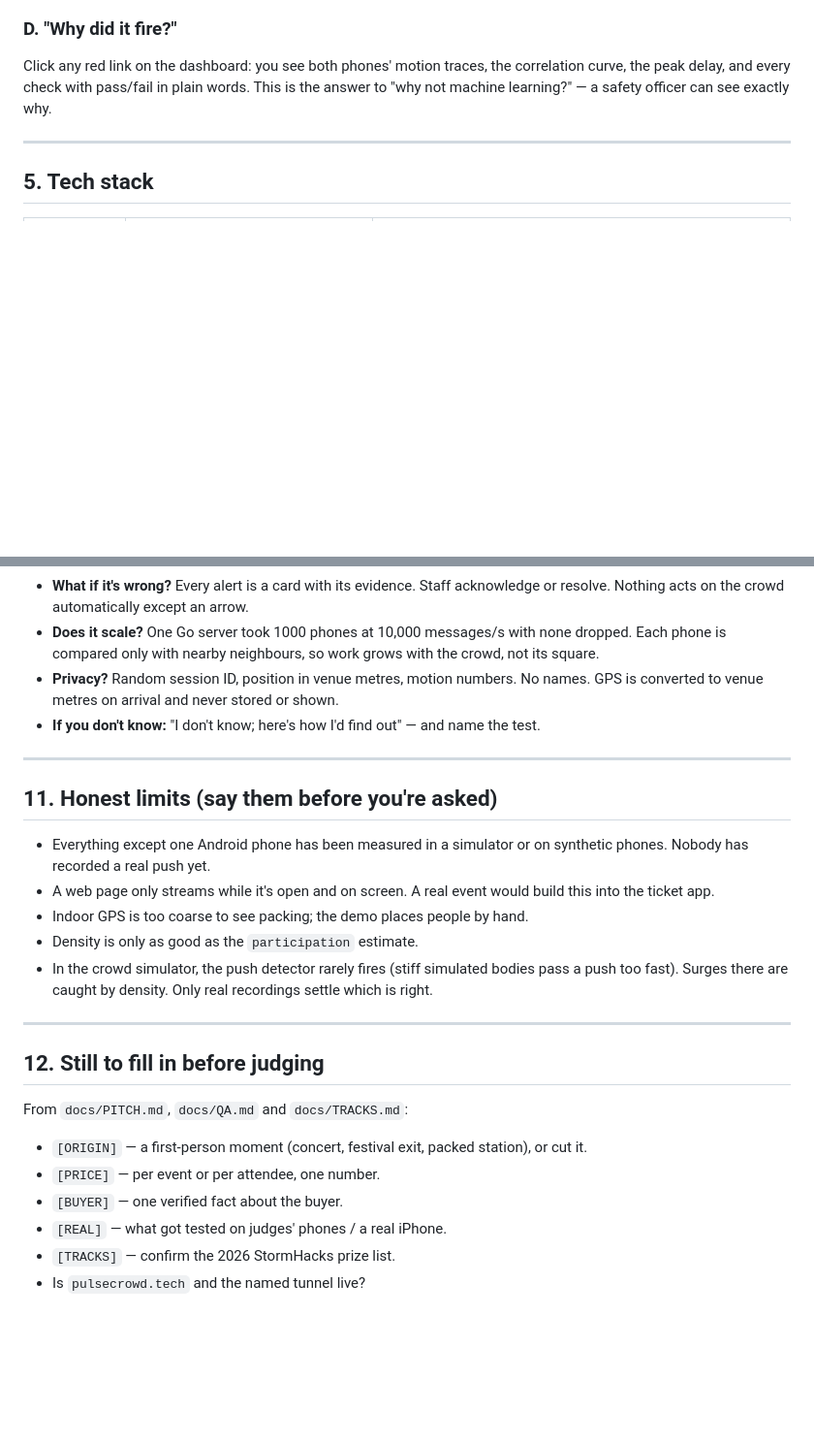
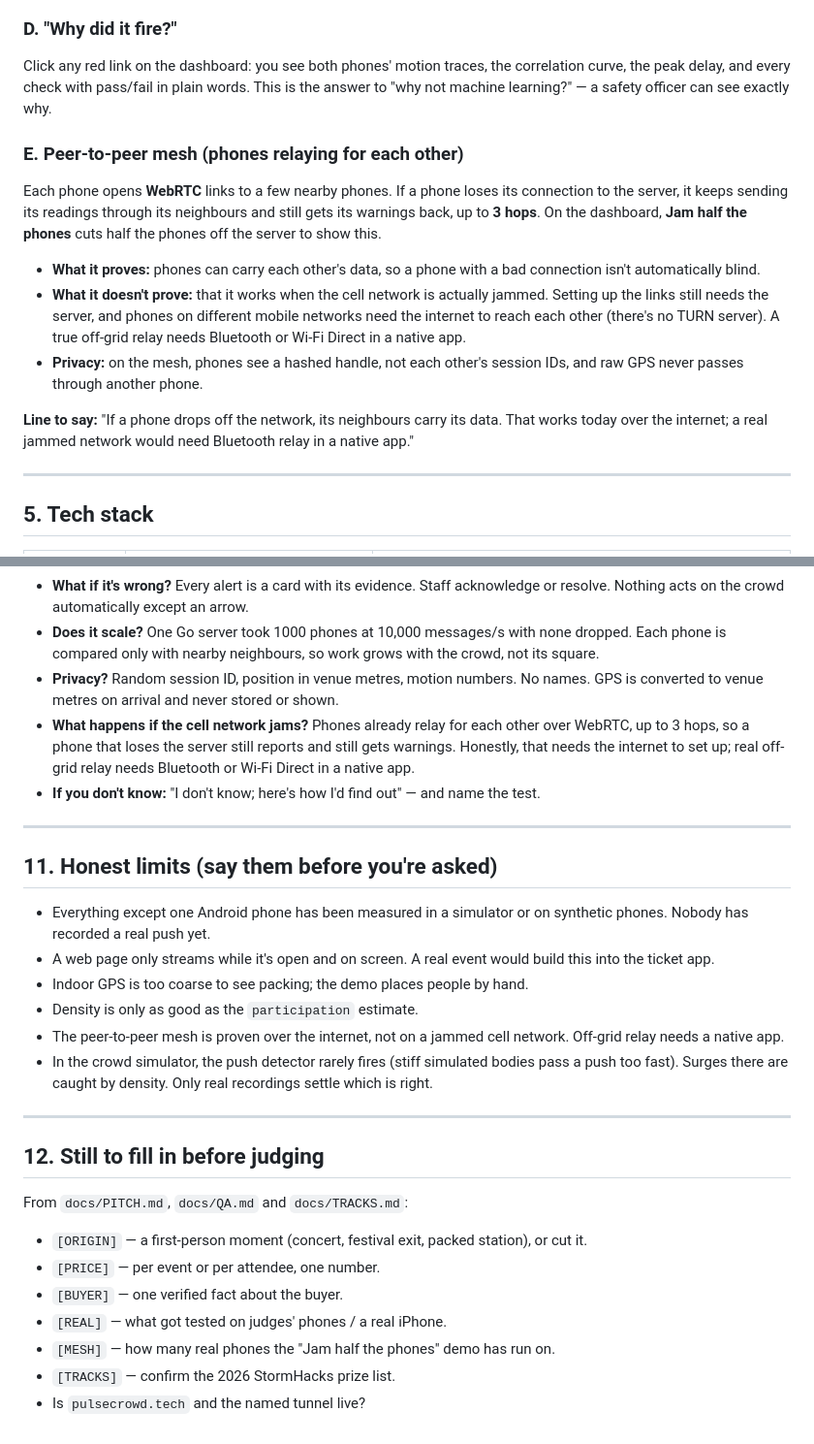
Before and after one commit to Drivera0/crowd-crush, a Markdown page: docs/PRESENTER-GUIDE.md, 2 parts joined by grey strips. Shown at 97% size. GitHub-like rendering; blank space fills up the shorter version.

Commit message:
Presenter guide: add peer-to-peer mesh section, Q&A and limit

```diff
--- a/docs/PRESENTER-GUIDE.md
+++ b/docs/PRESENTER-GUIDE.md
@@ -91,6 +91,16 @@ For each phone in danger the server computes a direction toward fewer people (do
 ### D. "Why did it fire?"
 
 Click any red link on the dashboard: you see both phones' motion traces, the correlation curve, the peak delay, and every check with pass/fail in plain words. This is the answer to "why not machine learning?" — a safety officer can see exactly why.
+
+### E. Peer-to-peer mesh (phones relaying for each other)
+
+Each phone opens **WebRTC** links to a few nearby phones. If a phone loses its connection to the server, it keeps sending its readings through its neighbours and still gets its warnings back, up to **3 hops**. On the dashboard, **Jam half the phones** cuts half the phones off the server to show this.
+
+- **What it proves:** phones can carry each other's data, so a phone with a bad connection isn't automatically blind.
+- **What it doesn't prove:** that it works when the cell network is actually jammed. Setting up the links still needs the server, and phones on different mobile networks need the internet to reach each other (there's no TURN server). A true off-grid relay needs Bluetooth or Wi-Fi Direct in a native app.
+- **Privacy:** on the mesh, phones see a hashed handle, not each other's session IDs, and raw GPS never passes through another phone.
+
+**Line to say:** "If a phone drops off the network, its neighbours carry its data. That works today over the internet; a real jammed network would need Bluetooth relay in a native app."
 
 ---
 
@@ -216,6 +226,7 @@ Full list (27 questions): `docs/QA.md`.
 - **What if it's wrong?** Every alert is a card with its evidence. Staff acknowledge or resolve. Nothing acts on the crowd automatically except an arrow.
 - **Does it scale?** One Go server took 1000 phones at 10,000 messages/s with none dropped. Each phone is compared only with nearby neighbours, so work grows with the crowd, not its square.
 - **Privacy?** Random session ID, position in venue metres, motion numbers. No names. GPS is converted to venue metres on arrival and never stored or shown.
+- **What happens if the cell network jams?** Phones already relay for each other over WebRTC, up to 3 hops, so a phone that loses the server still reports and still gets warnings. Honestly, that needs the internet to set up; real off-grid relay needs Bluetooth or Wi-Fi Direct in a native app.
 - **If you don't know:** "I don't know; here's how I'd find out" — and name the test.
 
 ---
@@ -226,6 +237,7 @@ Full list (27 questions): `docs/QA.md`.
 - A web page only streams while it's open and on screen. A real event would build this into the ticket app.
 - Indoor GPS is too coarse to see packing; the demo places people by hand.
 - Density is only as good as the `participation` estimate.
+- The peer-to-peer mesh is proven over the internet, not on a jammed cell network. Off-grid relay needs a native app.
 - In the crowd simulator, the push detector rarely fires (stiff simulated bodies pass a push too fast). Surges there are caught by density. Only real recordings settle which is right.
 
 ---
@@ -238,5 +250,6 @@ From `docs/PITCH.md`, `docs/QA.md` and `docs/TRACKS.md`:
 - `[PRICE]` — per event or per attendee, one number.
 - `[BUYER]` — one verified fact about the buyer.
 - `[REAL]` — what got tested on judges' phones / a real iPhone.
+- `[MESH]` — how many real phones the "Jam half the phones" demo has run on.
 - `[TRACKS]` — confirm the 2026 StormHacks prize list.
 - Is `pulsecrowd.tech` and the named tunnel live?
```
